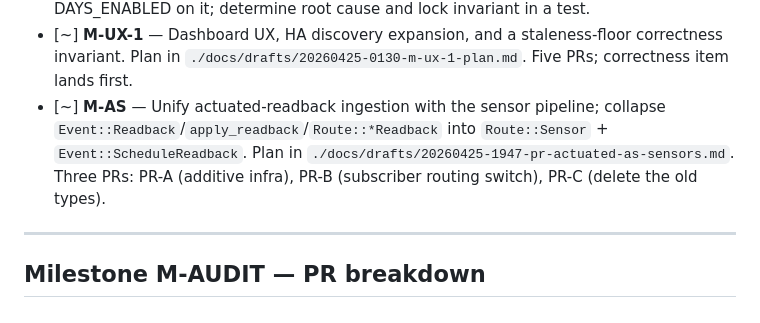
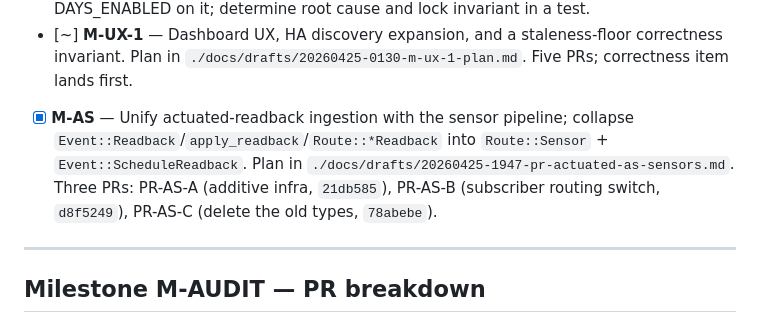
Before and after one commit to pshirshov/victron-controller, a Markdown page: tasks.md, the part around one of its changes. Rendered like a GitHub page.

```diff
--- a/tasks.md
+++ b/tasks.md
@@ -27,12 +27,12 @@ Status: `[ ]` planned · `[~]` in progress · `[x]` done · `[!]` blocked
   staleness-floor correctness invariant. Plan in
   `./docs/drafts/20260425-0130-m-ux-1-plan.md`. Five PRs; correctness
   item lands first.
-- [~] **M-AS** — Unify actuated-readback ingestion with the sensor
+- [x] **M-AS** — Unify actuated-readback ingestion with the sensor
   pipeline; collapse `Event::Readback`/`apply_readback`/`Route::*Readback`
   into `Route::Sensor` + `Event::ScheduleReadback`. Plan in
   `./docs/drafts/20260425-1947-pr-actuated-as-sensors.md`. Three PRs:
-  PR-A (additive infra), PR-B (subscriber routing switch),
-  PR-C (delete the old types).
+  PR-AS-A (additive infra, `21db585`), PR-AS-B (subscriber routing
+  switch, `d8f5249`), PR-AS-C (delete the old types, `78abebe`).
 
 ---
 
```
Also changed, not shown: other parts of tasks.md (+3 -3 lines).
